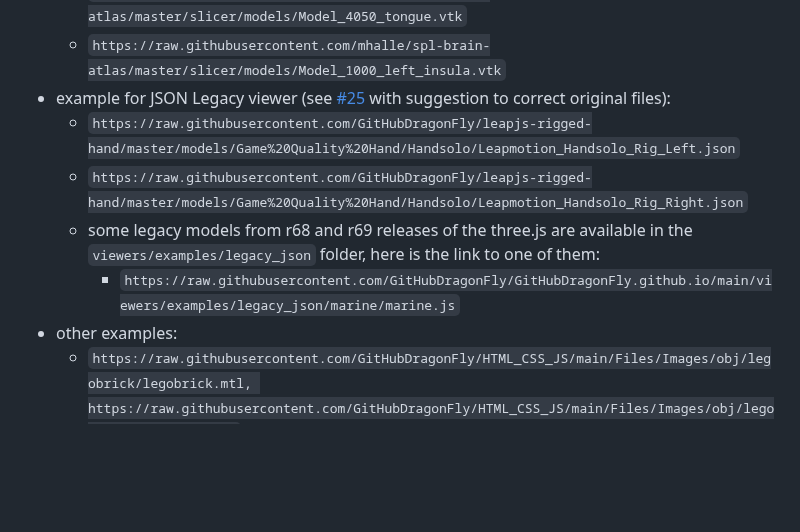
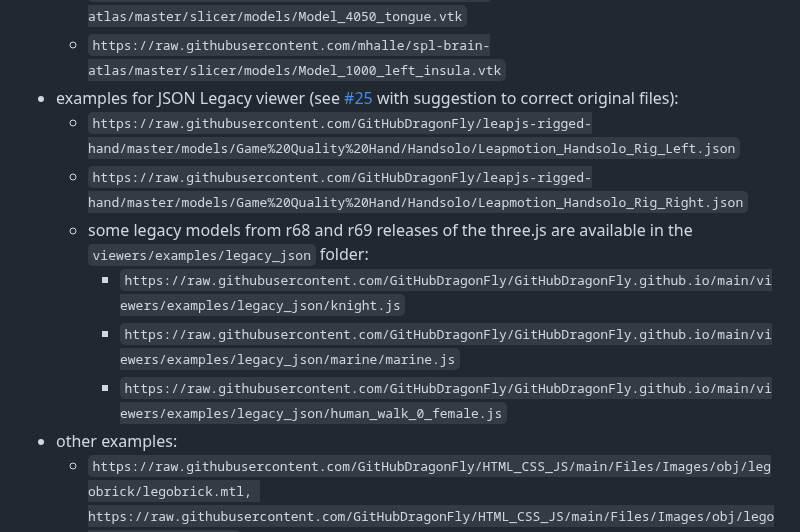
Before and after one commit to GitHubDragonFly/GitHubDragonFly.github.io, a Markdown page: URLS4MODELS.md, the part around the change. Rendered like a GitHub page; blank space fills up the shorter version.

```diff
--- a/URLS4MODELS.md
+++ b/URLS4MODELS.md
@@ -48,11 +48,13 @@ Else, copy any of the following links and then paste it within the `URL` option
 - access to some VTK example files at [spl-brain-atlas](https://github.com/mhalle/spl-brain-atlas/tree/master/slicer/models):
   - `https://raw.githubusercontent.com/mhalle/spl-brain-atlas/master/slicer/models/Model_4050_tongue.vtk`
   - `https://raw.githubusercontent.com/mhalle/spl-brain-atlas/master/slicer/models/Model_1000_left_insula.vtk`
-- example for JSON Legacy viewer (see [#25](https://github.com/leapmotion/leapjs-rigged-hand/pull/25) with suggestion to correct original files):
+- examples for JSON Legacy viewer (see [#25](https://github.com/leapmotion/leapjs-rigged-hand/pull/25) with suggestion to correct original files):
   - `https://raw.githubusercontent.com/GitHubDragonFly/leapjs-rigged-hand/master/models/Game%20Quality%20Hand/Handsolo/Leapmotion_Handsolo_Rig_Left.json`
   - `https://raw.githubusercontent.com/GitHubDragonFly/leapjs-rigged-hand/master/models/Game%20Quality%20Hand/Handsolo/Leapmotion_Handsolo_Rig_Right.json`
-  - some legacy models from r68 and r69 releases of the three.js are available in the `viewers/examples/legacy_json` folder, here is the link to one of them:
+  - some legacy models from r68 and r69 releases of the three.js are available in the `viewers/examples/legacy_json` folder:
+    - `https://raw.githubusercontent.com/GitHubDragonFly/GitHubDragonFly.github.io/main/viewers/examples/legacy_json/knight.js`
     - `https://raw.githubusercontent.com/GitHubDragonFly/GitHubDragonFly.github.io/main/viewers/examples/legacy_json/marine/marine.js`
+    - `https://raw.githubusercontent.com/GitHubDragonFly/GitHubDragonFly.github.io/main/viewers/examples/legacy_json/human_walk_0_female.js`
 - other examples:
   - `https://raw.githubusercontent.com/GitHubDragonFly/HTML_CSS_JS/main/Files/Images/obj/legobrick/legobrick.mtl, https://raw.githubusercontent.com/GitHubDragonFly/HTML_CSS_JS/main/Files/Images/obj/legobrick/legobrick.obj`
   - `https://raw.githubusercontent.com/GitHubDragonFly/HTML_CSS_JS/main/Files/Images/obj/male02/male02_dds.mtl, https://raw.githubusercontent.com/GitHubDragonFly/HTML_CSS_JS/main/Files/Images/obj/male02/male02.obj`
```
